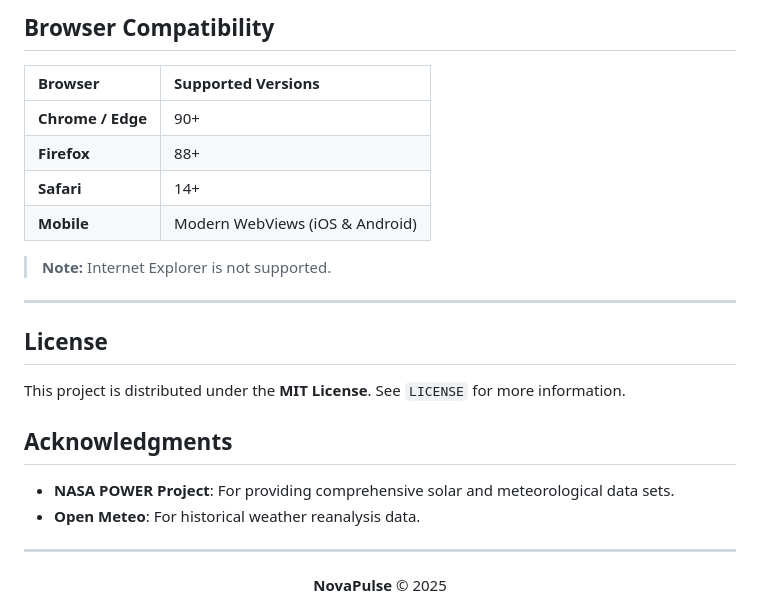
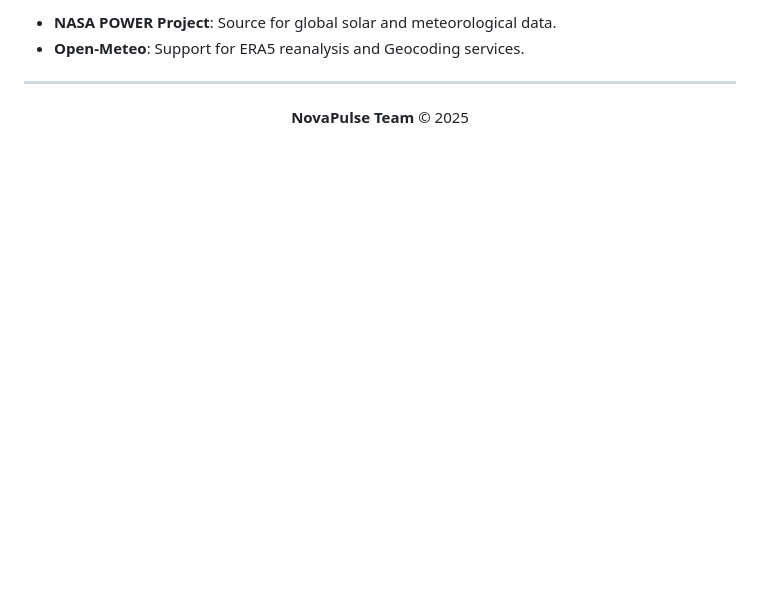
Before and after one commit to AlpaganB/novacast, a Markdown page: README.md, the part around one of its changes. GitHub-like rendering; blank space fills up the shorter version.

```diff
--- a/README.md
+++ b/README.md
@@ -102,28 +93,8 @@ To optimize API usage while maintaining data integrity, NovaCast employs a time-
 
-## Browser Compatibility
-
-| Browser | Supported Versions |
-| :--- | :--- |
-| **Chrome / Edge** | 90+ |
-| **Firefox** | 88+ |
-| **Safari** | 14+ |
-| **Mobile** | Modern WebViews (iOS & Android) |
-
-> **Note:** Internet Explorer is not supported.
-
----
-
-## License
-
-This project is distributed under the **MIT License**. See `LICENSE` for more information.
-
-## Acknowledgments
-
-*   **NASA POWER Project**: For providing comprehensive solar and meteorological data sets.
-*   **Open Meteo**: For historical weather reanalysis data.
+-   **NASA POWER Project**: Source for global solar and meteorological data.
+-   **Open-Meteo**: Support for ERA5 reanalysis and Geocoding services.
 
 ---
 
 <div align="center">
-<b>NovaPulse</b> &copy; 2025
-</div>
+<b>NovaPulse Team</b> &copy; 2025
```
Also changed, not shown: other parts of README.md (+24 -33 lines).
